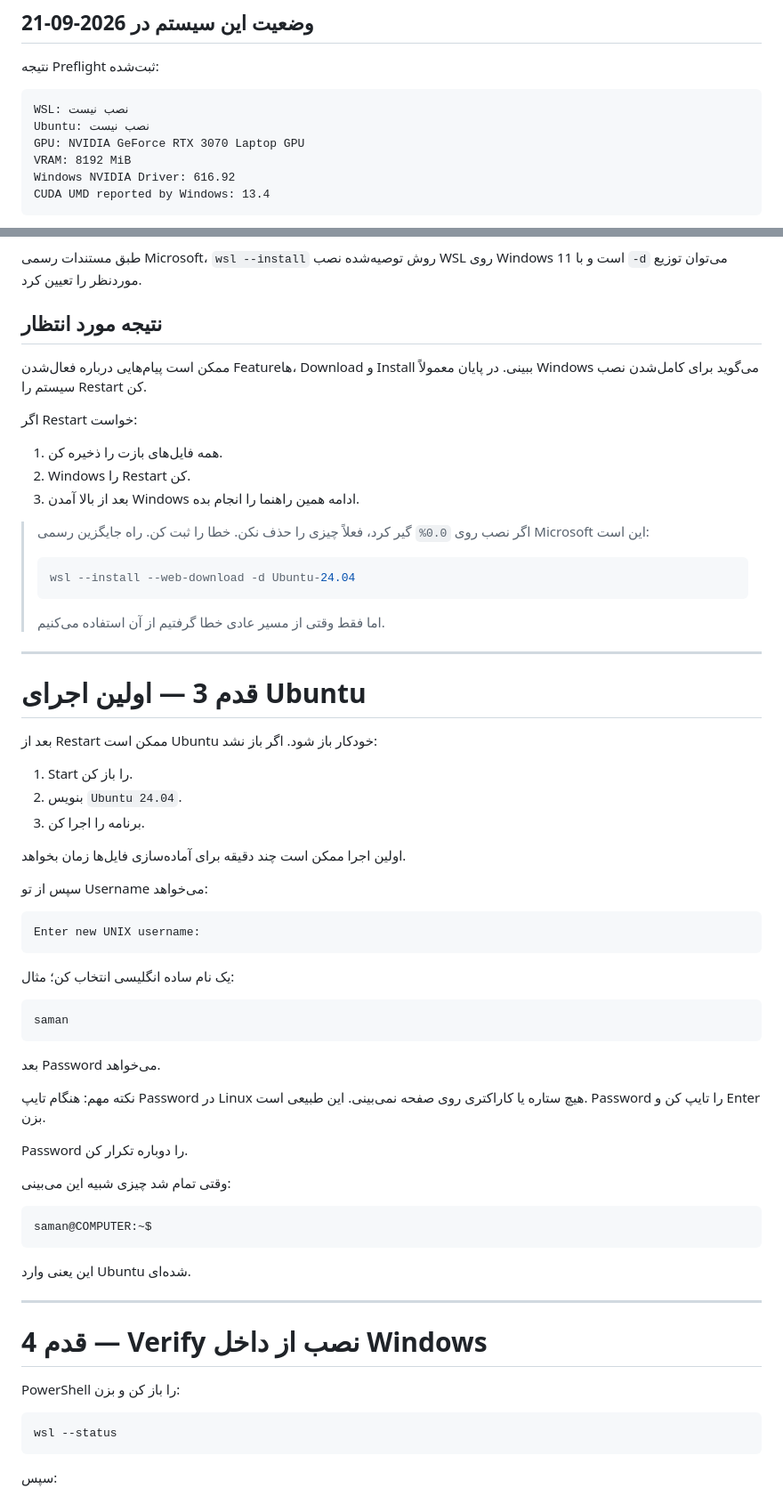
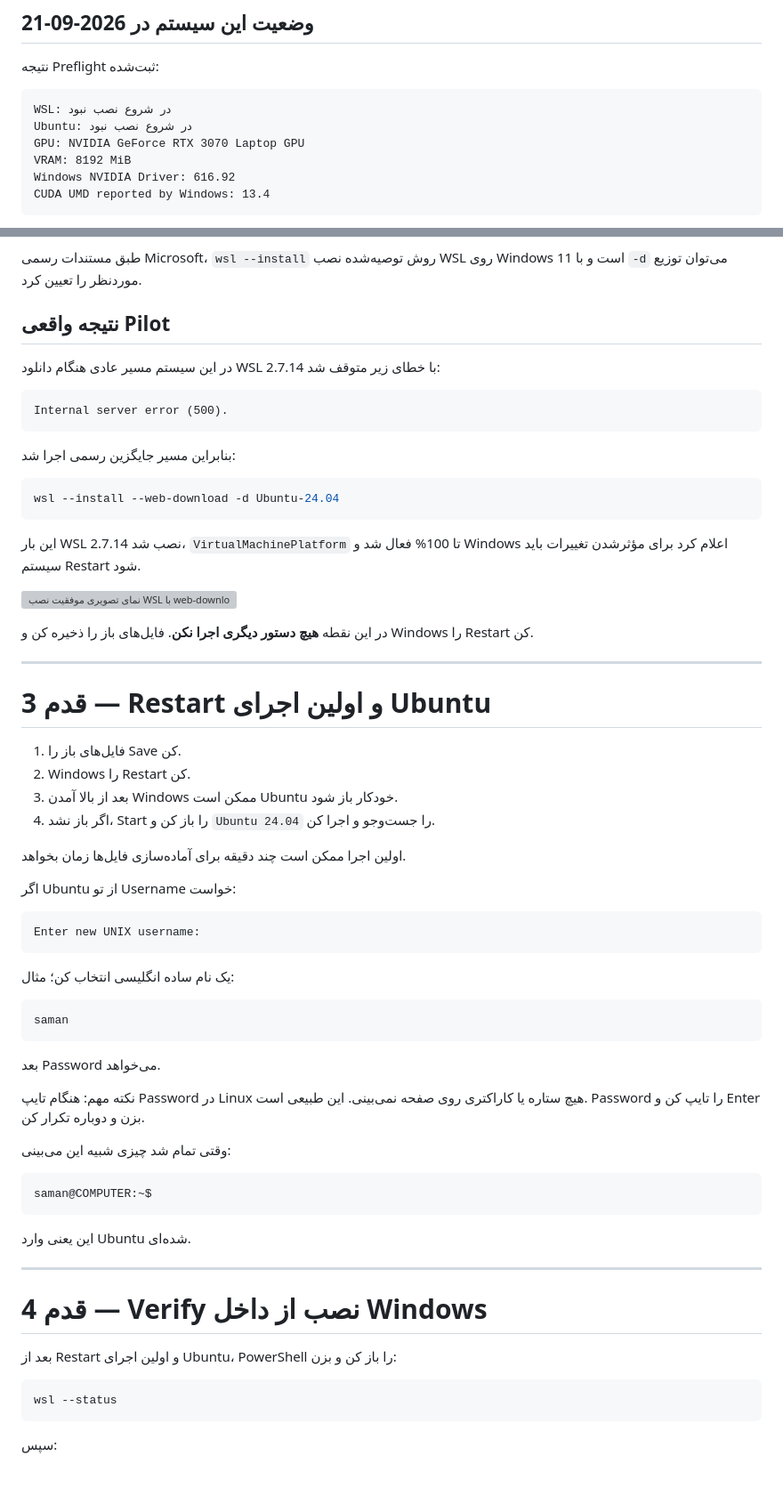
Before and after one commit to DashSaman/-SEO, a Markdown page: growth-os/installation/PHASE1-WSL2-FA.md, 2 parts joined by grey strips. Shown at 89% size. Drawn GitHub-style; blank space fills up the shorter version; grey boxes are pictures that could not be loaded.

Commit message:
docs: record successful WSL web-download retry

````diff
--- a/growth-os/installation/PHASE1-WSL2-FA.md
+++ b/growth-os/installation/PHASE1-WSL2-FA.md
@@ -21,8 +21,8 @@ flowchart TD
 نتیجه Preflight ثبت‌شده:
 
 ```text
-WSL: نصب نیست
-Ubuntu: نصب نیست
+WSL: در شروع نصب نبود
+Ubuntu: در شروع نصب نبود
 GPU: NVIDIA GeForce RTX 3070 Laptop GPU
 VRAM: 8192 MiB
 Windows NVIDIA Driver: 616.92
@@ -62,37 +62,38 @@ wsl --install -d Ubuntu-24.04
 
 طبق مستندات رسمی Microsoft، `wsl --install` روش توصیه‌شده نصب WSL روی Windows 11 است و با `-d` می‌توان توزیع موردنظر را تعیین کرد.
 
-## نتیجه مورد انتظار
+## نتیجه واقعی Pilot
 
-ممکن است پیام‌هایی درباره فعال‌شدن Featureها، Download و Install ببینی. در پایان معمولاً Windows می‌گوید برای کامل‌شدن نصب سیستم را Restart کن.
+در این سیستم مسیر عادی هنگام دانلود WSL 2.7.14 با خطای زیر متوقف شد:
 
-اگر Restart خواست:
+```text
+Internal server error (500).
+```
 
-1. همه فایل‌های بازت را ذخیره کن.
-2. Windows را Restart کن.
-3. بعد از بالا آمدن Windows ادامه همین راهنما را انجام بده.
+بنابراین مسیر جایگزین رسمی اجرا شد:
 
-> اگر نصب روی `0.0%` گیر کرد، فعلاً چیزی را حذف نکن. خطا را ثبت کن. راه جایگزین رسمی Microsoft این است:
->
-> ```powershell
-> wsl --install --web-download -d Ubuntu-24.04
-> ```
->
-> اما فقط وقتی از مسیر عادی خطا گرفتیم از آن استفاده می‌کنیم.
+```powershell
+wsl --install --web-download -d Ubuntu-24.04
+```
+
+این بار WSL 2.7.14 نصب شد، `VirtualMachinePlatform` تا 100% فعال شد و Windows اعلام کرد برای مؤثرشدن تغییرات باید سیستم Restart شود.
+
+![نمای تصویری موفقیت نصب WSL با web-download](assets/wsl2-step-02-web-download-success.svg)
+
+در این نقطه **هیچ دستور دیگری اجرا نکن**. فایل‌های باز را ذخیره کن و Windows را Restart کن.
 
 ---
 
-# قدم 3 — اولین اجرای Ubuntu
+# قدم 3 — Restart و اولین اجرای Ubuntu
 
-بعد از Restart ممکن است Ubuntu خودکار باز شود. اگر باز نشد:
-
-1. Start را باز کن.
-2. بنویس `Ubuntu 24.04`.
-3. برنامه را اجرا کن.
+1. فایل‌های باز را Save کن.
+2. Windows را Restart کن.
+3. بعد از بالا آمدن Windows ممکن است Ubuntu خودکار باز شود.
+4. اگر باز نشد، Start را باز کن و `Ubuntu 24.04` را جست‌وجو و اجرا کن.
 
 اولین اجرا ممکن است چند دقیقه برای آماده‌سازی فایل‌ها زمان بخواهد.
 
-سپس از تو Username می‌خواهد:
+اگر Ubuntu از تو Username خواست:
 
 ```text
 Enter new UNIX username:
@@ -106,9 +107,7 @@ saman
 
 بعد Password می‌خواهد.
 
-نکته مهم: هنگام تایپ Password در Linux هیچ ستاره یا کاراکتری روی صفحه نمی‌بینی. این طبیعی است. Password را تایپ کن و Enter بزن.
-
-Password را دوباره تکرار کن.
+نکته مهم: هنگام تایپ Password در Linux هیچ ستاره یا کاراکتری روی صفحه نمی‌بینی. این طبیعی است. Password را تایپ کن و Enter بزن و دوباره تکرار کن.
 
 وقتی تمام شد چیزی شبیه این می‌بینی:
 
@@ -122,7 +121,7 @@ saman@COMPUTER:~$
 
 # قدم 4 — Verify نصب از داخل Windows
 
-PowerShell را باز کن و بزن:
+بعد از Restart و اولین اجرای Ubuntu، PowerShell را باز کن و بزن:
 
 ```powershell
 wsl --status
````
Also changed, not shown: other parts of growth-os/installation/PHASE1-WSL2-FA.md (+29 -11 lines).
